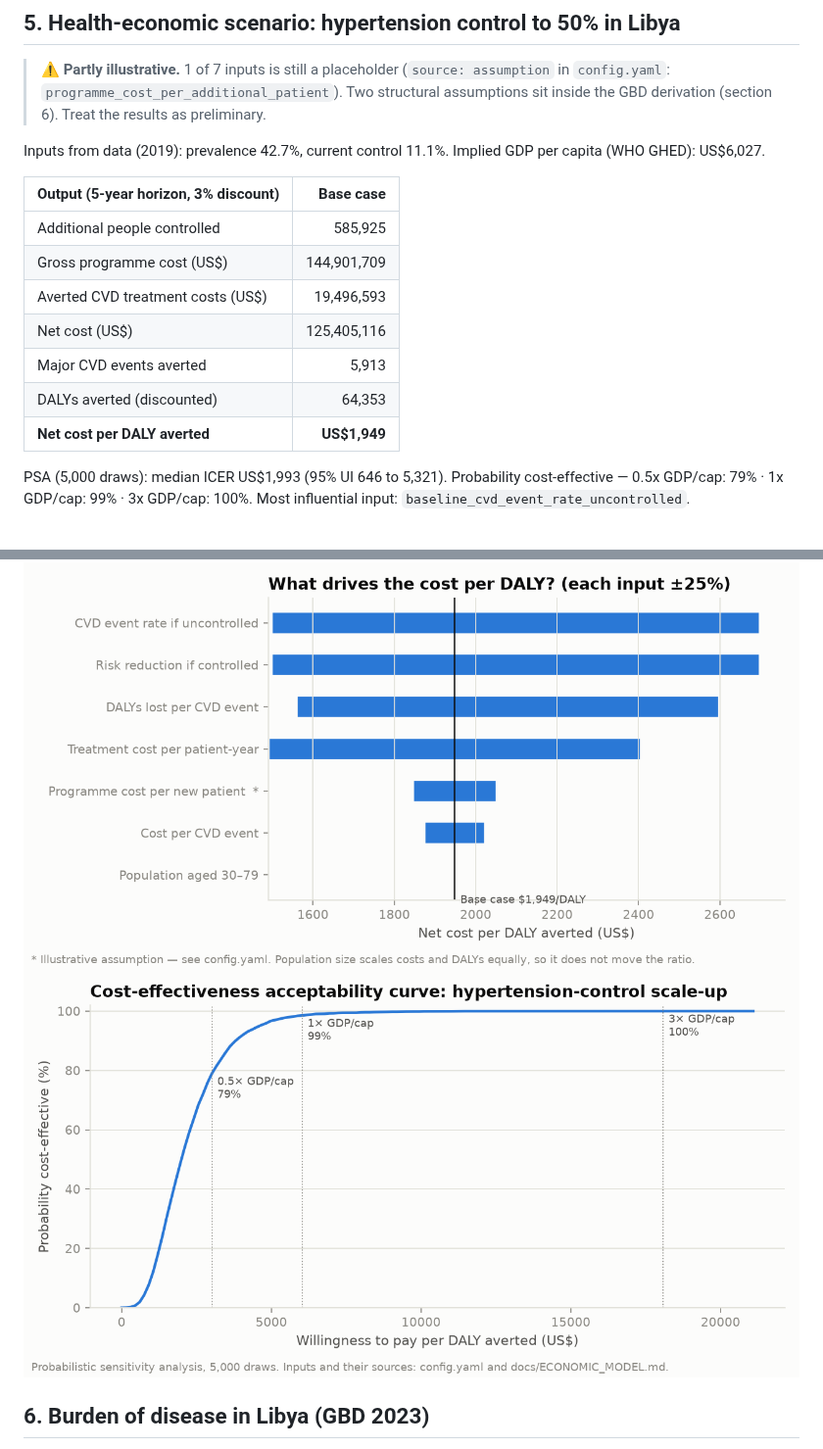
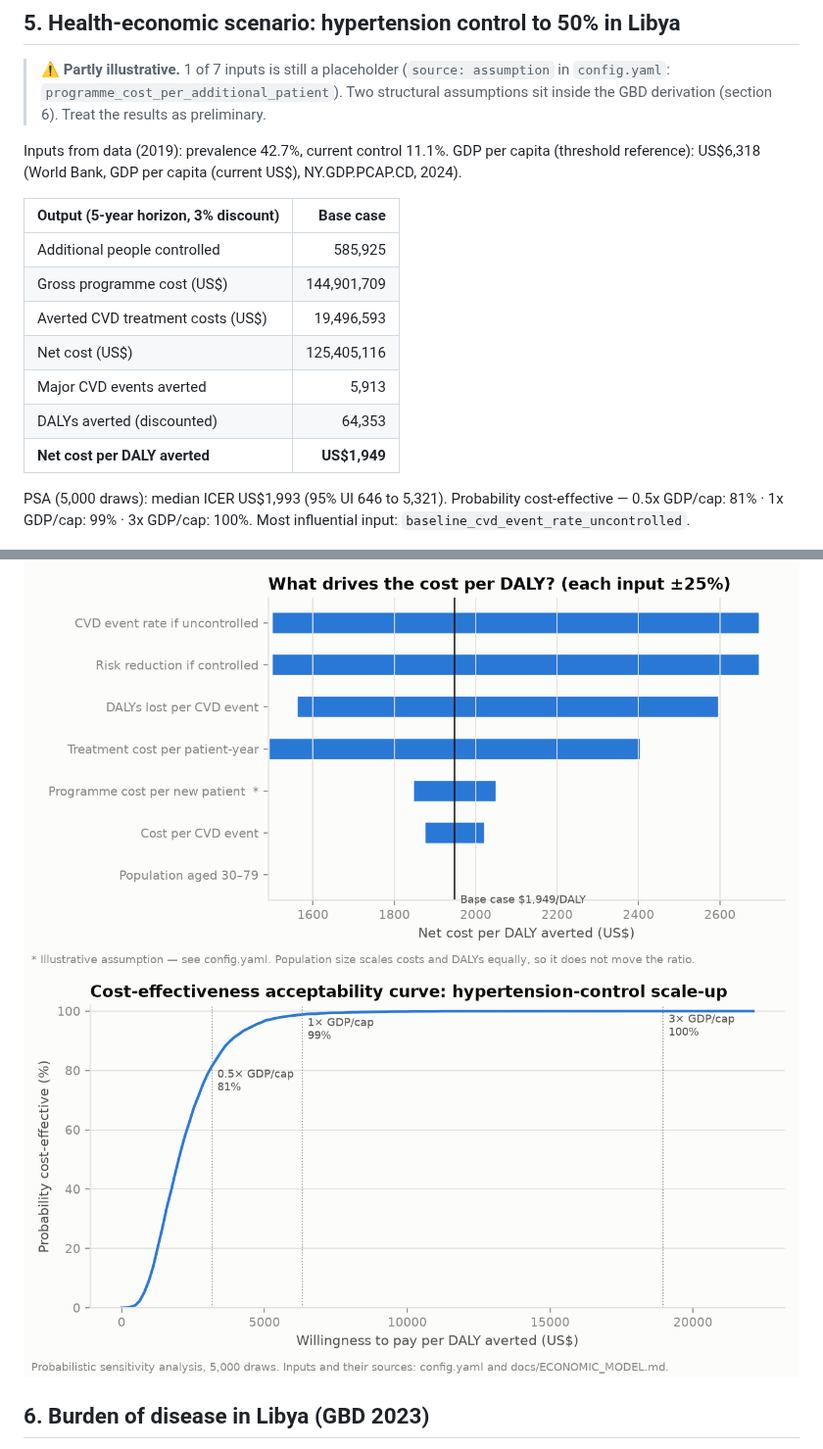
Before and after one commit to natheerne-hub/libya-ncd-burden, a Markdown page: outputs/RESULTS.md, 2 parts joined by grey strips. Shown at 98% size. Rendered like a GitHub page; pictures changed too: outputs/figures/07_ceac.png.

Commit message:
Regenerate outputs [skip ci]

```diff
--- a/outputs/RESULTS.md
+++ b/outputs/RESULTS.md
@@ -68,7 +68,7 @@ In Libya, 52% of people with hypertension are undiagnosed and only **11.1%** are
 > `programme_cost_per_additional_patient`). Two structural assumptions sit inside the GBD derivation (section 6). Treat the results as preliminary.
 
 Inputs from data (2019): prevalence 42.7%, current control 11.1%.
-Implied GDP per capita (WHO GHED): US$6,027.
+GDP per capita (threshold reference): US$6,318 (World Bank, GDP per capita (current US$), NY.GDP.PCAP.CD, 2024).
 
 | Output (5-year horizon, 3% discount) | Base case |
 |---|---:|
@@ -81,7 +81,7 @@ Implied GDP per capita (WHO GHED): US$6,027.
 | **Net cost per DALY averted** | **US$1,949** |
 
 PSA (5,000 draws): median ICER US$1,993
-(95% UI 646 to 5,321). Probability cost-effective — 0.5x GDP/cap: 79% · 1x GDP/cap: 99% · 3x GDP/cap: 100%.
+(95% UI 646 to 5,321). Probability cost-effective — 0.5x GDP/cap: 81% · 1x GDP/cap: 99% · 3x GDP/cap: 100%.
 Most influential input: `baseline_cvd_event_rate_uncontrolled`.
 
 ![Tornado](figures/06_tornado.png)
```
Also changed, not shown: 4 other files.
